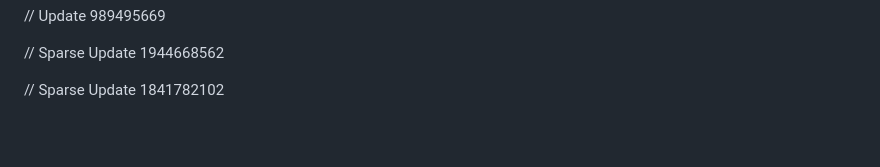
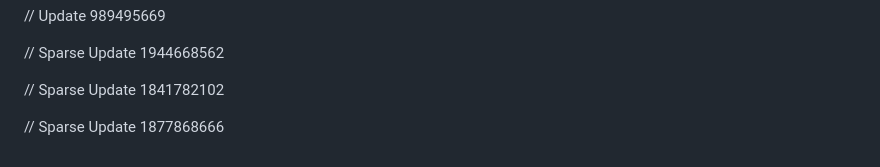
Before and after one commit to anandmahadevv/murfbot, a Markdown page: README.md, the part around the change. Rendered like a GitHub page; blank space fills up the shorter version.

```diff
--- a/README.md
+++ b/README.md
@@ -170,3 +170,5 @@ If you have any questions, feel free to reach out:
 // Sparse Update 1944668562
 
 // Sparse Update 1841782102
+
+// Sparse Update 1877868666
```
